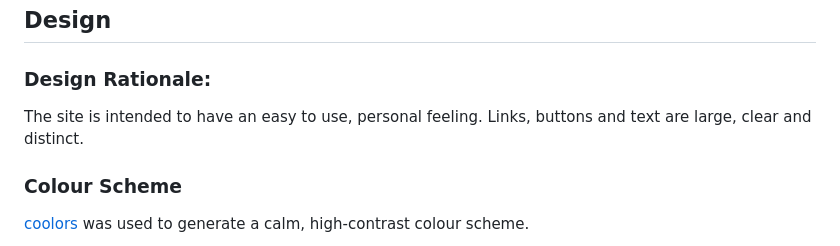
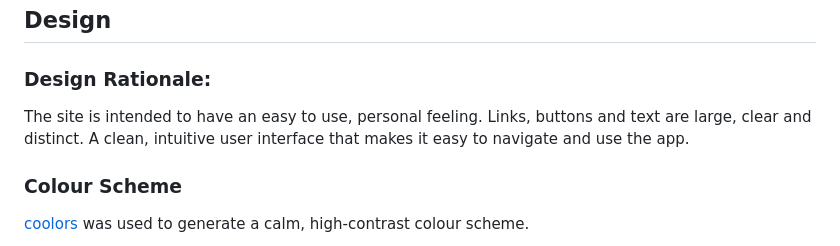
Before and after one commit to Jo-JPEG/manifestation-magic, a Markdown page: README.md, the part around the change. Drawn GitHub-style.

```diff
--- a/README.md
+++ b/README.md
@@ -100,7 +100,7 @@ Using the MoSCoW method to prioritize features ensured that I could clearly unde
 
 ### Design Rationale:
 
-The site is intended to have an easy to use, personal feeling. Links, buttons and text are large, clear and distinct.
+The site is intended to have an easy to use, personal feeling. Links, buttons and text are large, clear and distinct. A clean, intuitive user interface that makes it easy to navigate and use the app.
 
 ### Colour Scheme
 
```
